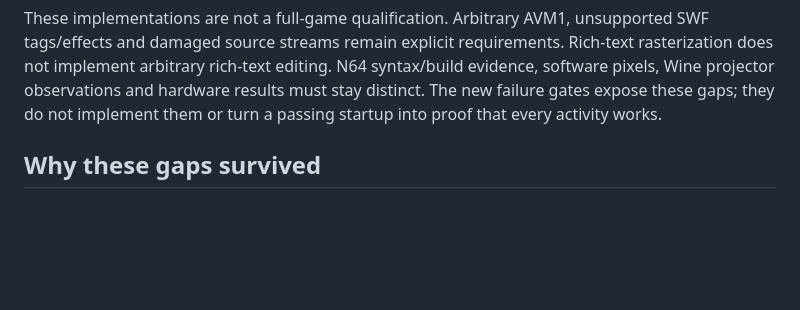
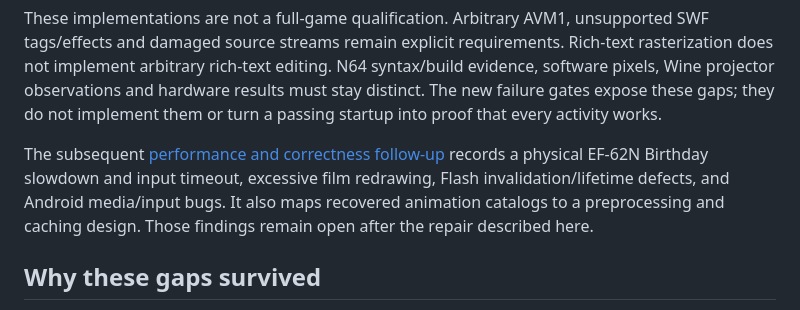
Before and after one commit to elohmeier/director64, a Markdown page: docs/implementation-audit.md, the part around the change. Rendered like a GitHub page; blank space fills up the shorter version.

```diff
--- a/docs/implementation-audit.md
+++ b/docs/implementation-audit.md
@@ -75,6 +75,12 @@ does not implement arbitrary rich-text editing. N64 syntax/build evidence,
 software pixels, Wine projector observations and hardware results must stay
 distinct. The new failure gates expose these gaps; they do not implement
 them or turn a passing startup into proof that every activity works.
+
+The subsequent [performance and correctness follow-up](performance-audit.md)
+records a physical EF-62N Birthday slowdown and input timeout, excessive film
+redrawing, Flash invalidation/lifetime defects, and Android media/input bugs.
+It also maps recovered animation catalogs to a preprocessing and caching
+design. Those findings remain open after the repair described here.
 
 ## Why these gaps survived
 
```
Also changed, not shown: docs/android.md (+8 -0 lines), docs/performance-audit.md (added, +167 -0 lines).
